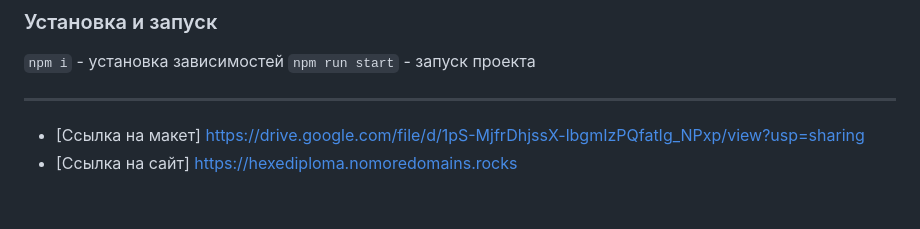
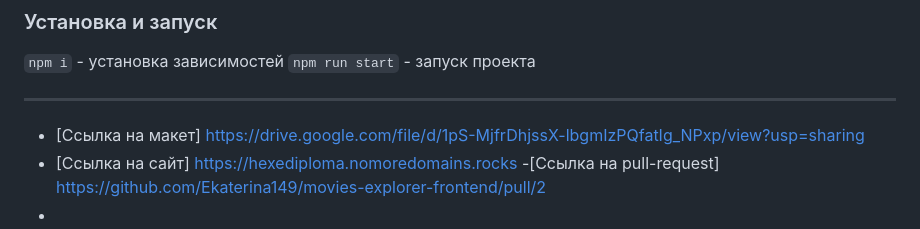
Before and after one commit to Ekaterina149/movies-explorer-frontend, a Markdown page: README.md, the part around the change. Drawn GitHub-style.

Commit message:
"add _url_to_pull_request_in_ReadME"

```diff
--- a/README.md
+++ b/README.md
@@ -49,3 +49,5 @@
 
 - [Ссылка на макет] https://drive.google.com/file/d/1pS-MjfrDhjssX-lbgmIzPQfatIg_NPxp/view?usp=sharing
 - [Ссылка на сайт] https://hexediploma.nomoredomains.rocks
+-[Ссылка на pull-request] https://github.com/Ekaterina149/movies-explorer-frontend/pull/2
+-
```
